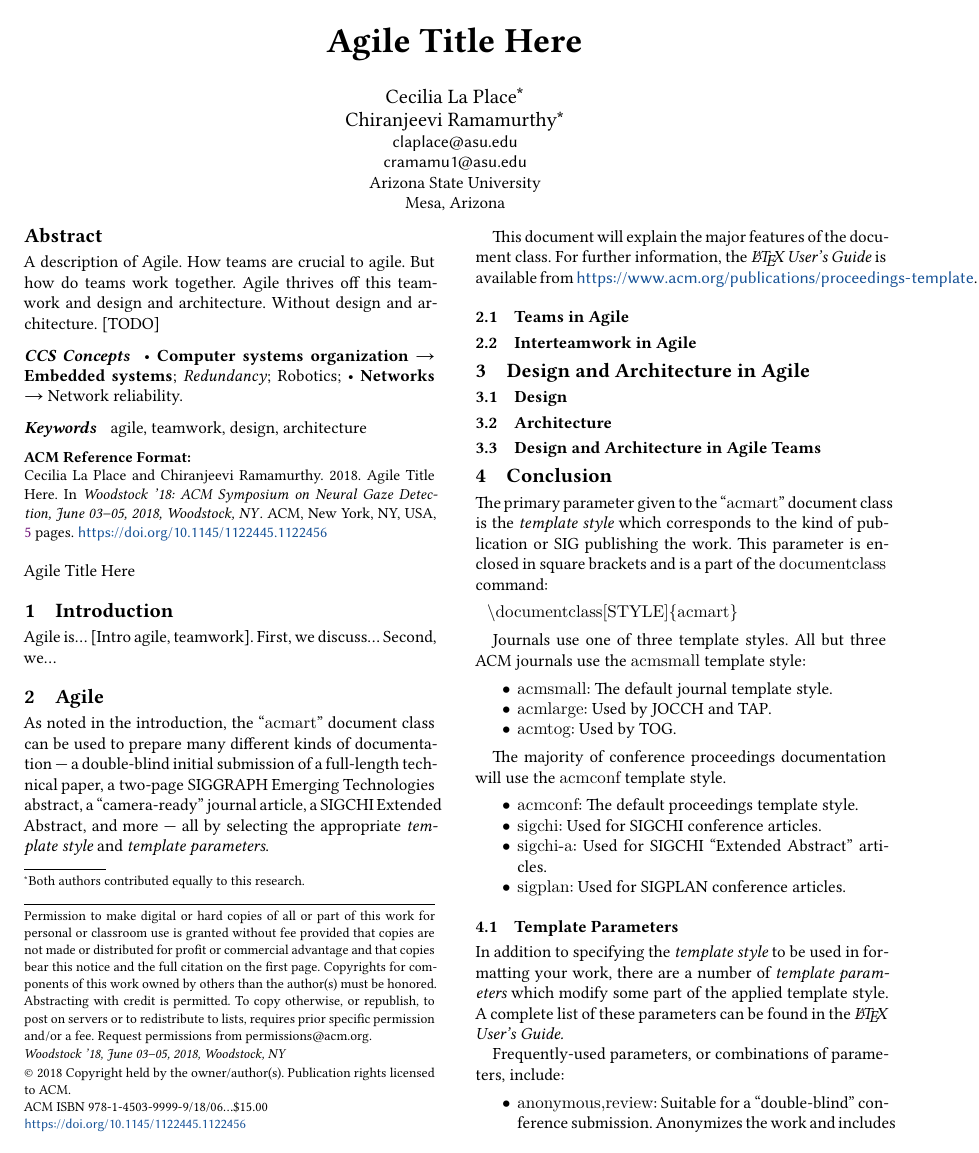
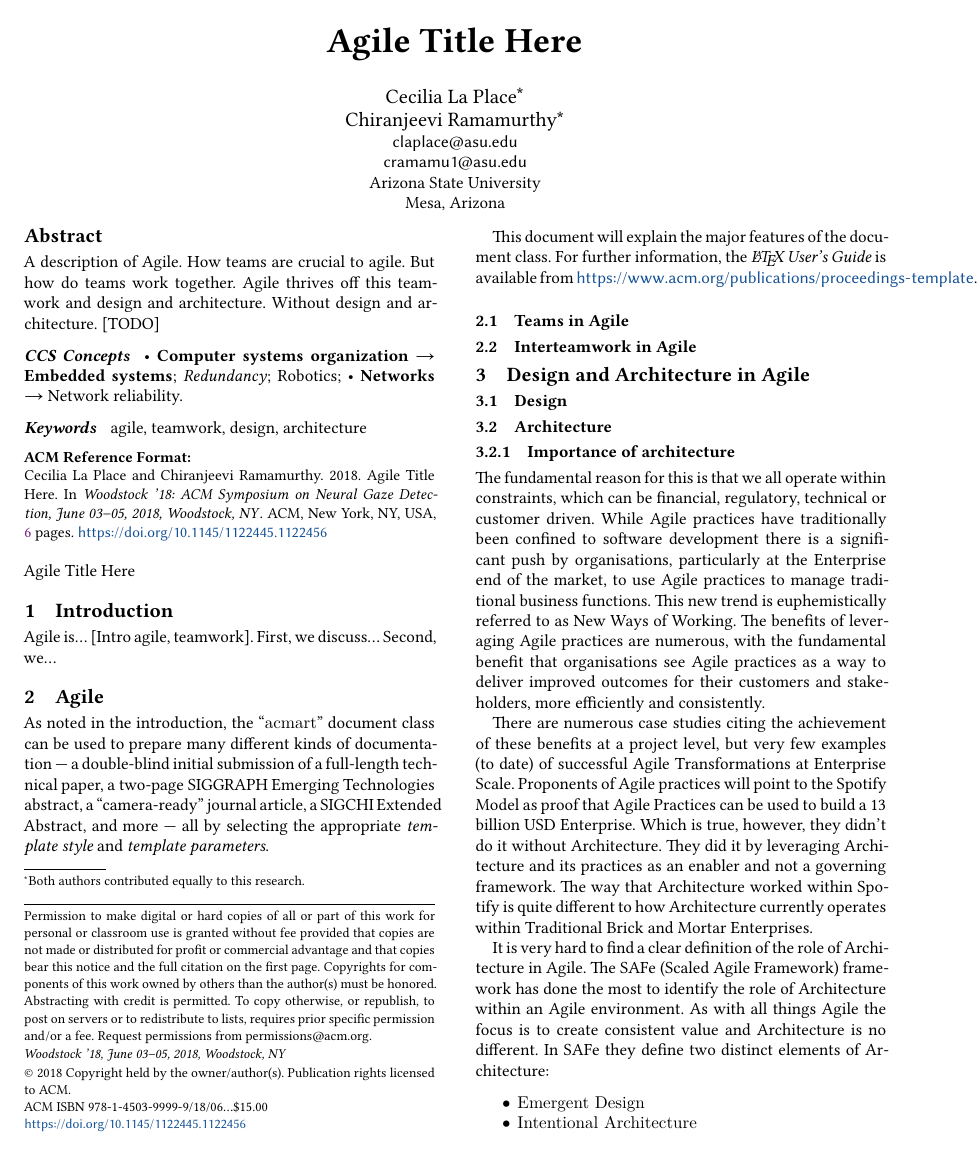
Before and after one commit to HalcyonAura/SER574_A1, a LaTeX paper (sample-sigplan.tex): page 1 of 5 before the commit and page 1 of 6 after it. Compiled offline with XeLaTeX.

Commit message:
Added Importance of architecture
It is a work in progress, This part needs heavy modification. Yet to learn citations.

```diff
--- a/sample-sigplan.tex
+++ b/sample-sigplan.tex
@@ -149,3 +149,14 @@ This document will explain the major features of the document class. For further
 \section{Design and Architecture in Agile}
 \subsection{Design}
 \subsection{Architecture}
+\subsubsection{Importance of architecture}
+The fundamental reason for this is that we all operate within constraints, which can be financial, regulatory, technical or customer driven. While Agile practices have traditionally been confined to software development there is a significant push by organisations, particularly at the Enterprise end of the market, to use Agile practices to manage traditional business functions. This new trend is euphemistically referred to as New Ways of Working. The benefits of leveraging Agile practices are numerous, with the fundamental benefit that organisations see Agile practices as a way to deliver improved outcomes for their customers and stakeholders, more efficiently and consistently.
+
+There are numerous case studies citing the achievement of these benefits at a project level, but very few examples (to date) of successful Agile Transformations at Enterprise Scale. Proponents of Agile practices will point to the Spotify Model as proof that Agile Practices can be used to build a 13 billion USD Enterprise. Which is true, however, they didn’t do it without Architecture. They did it by leveraging Architecture and its practices as an enabler and not a governing framework. The way that Architecture worked within Spotify is quite different to how Architecture currently operates within Traditional Brick and Mortar Enterprises.
+
+It is very hard to find a clear definition of the role of Architecture in Agile. The SAFe (Scaled Agile Framework) framework has done the most to identify the role of Architecture within an Agile environment. As with all things Agile the focus is to create consistent value and Architecture is no different. In SAFe they define two distinct elements of Architecture:
+
+\begin{itemize}
+\item {\verb|Emergent Design|}
+\item {\verb|Intentional Architecture|}
+\end{itemize}
```
Also changed, not shown: sample-sigplan.tex (10 more changed lines).
